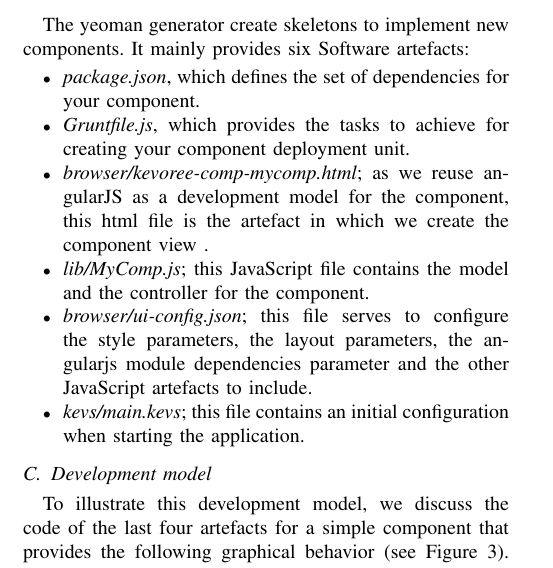
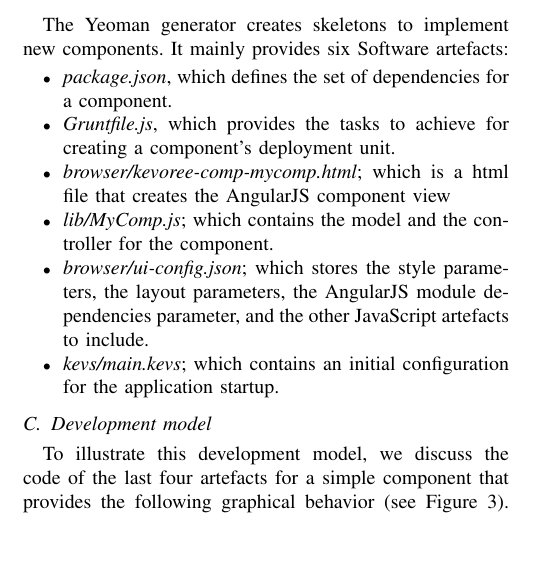
Before and after one commit to barais/CBSEKevoreeJS, a LaTeX paper (bare_conf.tex, which reads kevoreejs.tex): part of one column of page 5 of 10, cut so that both start at the same text, the shorter picture padded with empty space. Compiled offline with pdfLaTeX.

Commit message:
some corrections

```diff
--- a/kevoreejs.tex
+++ b/kevoreejs.tex
@@ -54,14 +54,14 @@ KevoreeJS comes with a set of tools:
 \end{itemize}
 
 
-The yeoman generator create skeletons to implement new components. It mainly provides six Software artefacts:
+The Yeoman generator creates skeletons to implement new components. It mainly provides six Software artefacts:
 \begin{itemize}
-	\item \emph{package.json}, which defines the set of dependencies for your component.
-	\item \emph{Gruntfile.js}, which provides the tasks to achieve for creating your component deployment unit.
-	\item  \emph{browser/kevoree-comp-mycomp.html}; as we reuse angularJS as a development model for the component, this html file is the artefact in which we create the component  view .
-	\item \emph{lib/MyComp.js}; this JavaScript file contains the model and the controller for the component.
-	\item \emph{browser/ui-config.json}; this file serves to configure the style parameters, the layout parameters, the angularjs module dependencies parameter and the other JavaScript artefacts to include.
-	\item \emph{kevs/main.kevs}; this file contains an initial configuration when starting the application.
+	\item \emph{package.json}, which defines the set of dependencies for a component.
+	\item \emph{Gruntfile.js}, which provides the tasks to achieve for creating a component's deployment unit.
+	\item  \emph{browser/kevoree-comp-mycomp.html}; which is a html file that creates the AngularJS component view
+	\item \emph{lib/MyComp.js}; which contains the model and the controller for the component.
+	\item \emph{browser/ui-config.json}; which stores the style parameters, the layout parameters, the AngularJS module dependencies parameter, and the other JavaScript artefacts to include.
+	\item \emph{kevs/main.kevs}; which contains an initial configuration for the application startup.
 \end{itemize}
 
 
```
Also changed, not shown: bare_conf.tex (+1 -1 lines), kevoreejs.tex (2 more changed lines).
